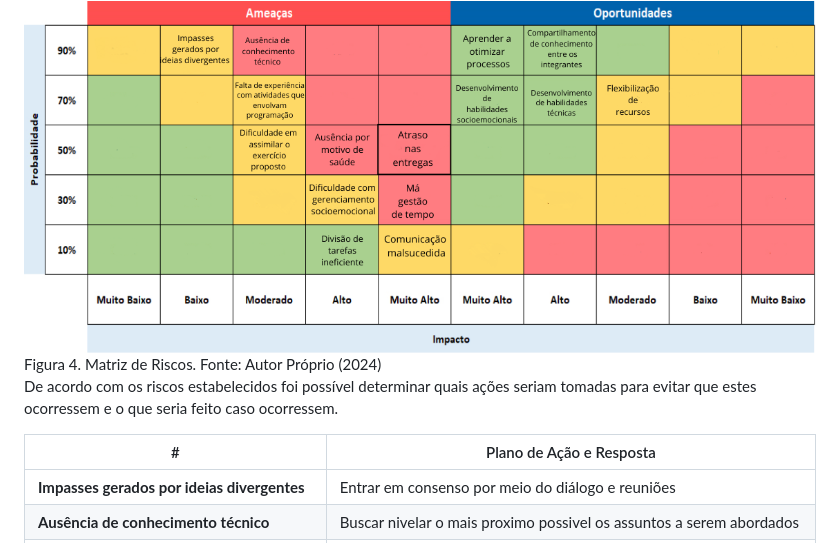
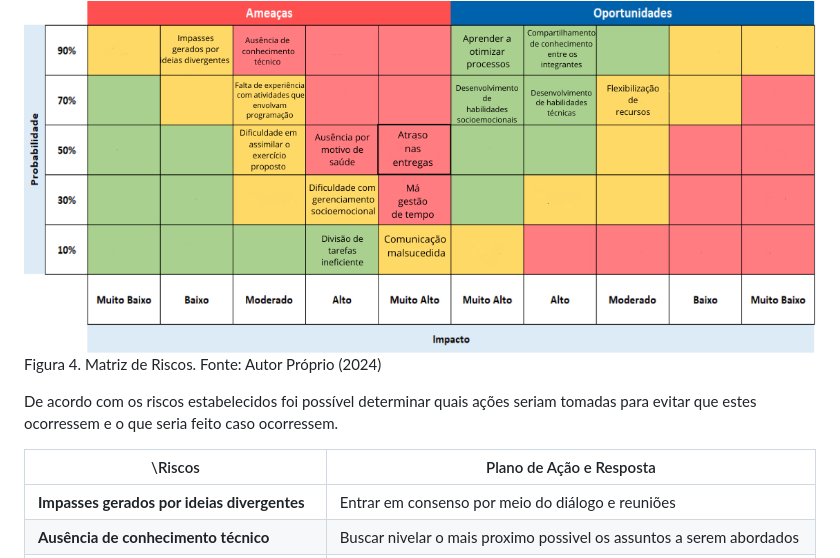
Before and after one commit to larissatemoteo/2024-T0014-IN01-G04, a Markdown page: document/gdd.md, the part around one of its changes. GitHub-like rendering.

```diff
--- a/document/gdd.md
+++ b/document/gdd.md
@@ -156,11 +159,12 @@ Figura 3. Canvas Proposta de Valor. Fonte: Autor Próprio (2024)
 Visando avaliar a probabilidade de determinados eventos e consequências ocorrerem a Matriz de Risco foi criada. Além de ajudar a otimizar o trabalho e planejar planos de ações para evitar que determinados riscos ocorressem.
 
 <img src="../assets/MatrizRisco.png">
+
 Figura 4. Matriz de Riscos. Fonte: Autor Próprio (2024)
 
 De acordo com os riscos estabelecidos foi possível determinar quais ações seriam tomadas para evitar que estes ocorressem e o que seria feito caso ocorressem.
 
-\# | Plano de Ação e Resposta
+\Riscos | Plano de Ação e Resposta
 --- | ---
 **Impasses gerados por ideias divergentes** | Entrar em consenso por meio do diálogo e reuniões
 **Ausência de conhecimento técnico** | Buscar nivelar o mais proximo possivel os assuntos a serem abordados
```
Also changed, not shown: other parts of document/gdd.md (+5 -2 lines).
